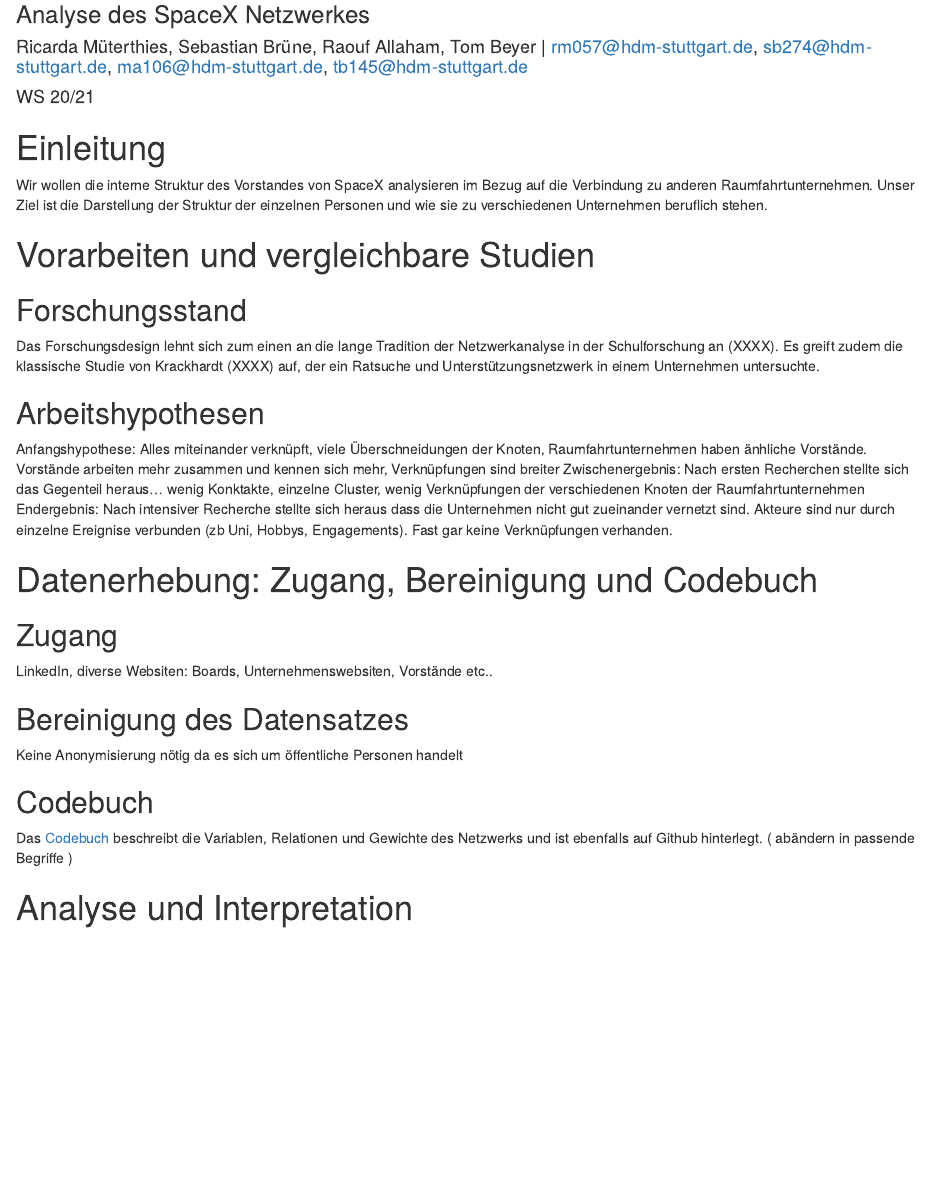
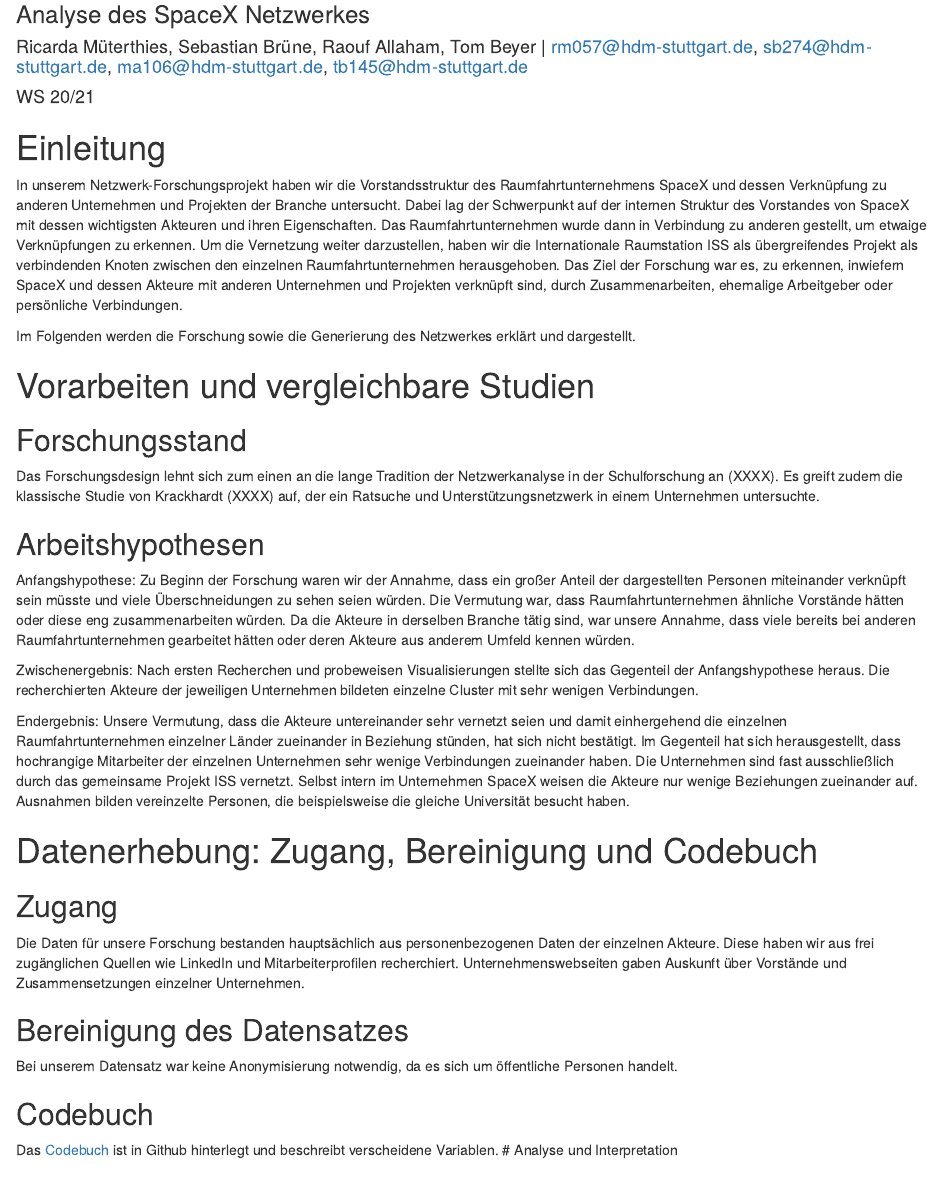
Before and after one commit to tomllb/SpaceXNetzwerk, an R Markdown document (Forschungsbericht.Rmd): the page in a window 1100 px wide, from 80 px down. Rendered offline with R 4.5, knitr and Pandoc, with nearby package versions; code that draws random numbers runs with fixed seeds of ours.

Commit message:
Update Forschungsbericht.Rmd

```diff
--- a/Forschungsbericht.Rmd
+++ b/Forschungsbericht.Rmd
@@ -7,8 +7,9 @@
 ---
 
 # Einleitung
-Wir wollen die interne Struktur des Vorstandes von SpaceX analysieren im Bezug auf die Verbindung zu anderen Raumfahrtunternehmen. Unser Ziel ist die Darstellung der Struktur der einzelnen Personen und wie sie zu verschiedenen Unternehmen beruflich stehen.
+In unserem Netzwerk-Forschungsprojekt haben wir die Vorstandsstruktur des Raumfahrtunternehmens SpaceX und dessen Verknüpfung zu anderen Unternehmen und Projekten der Branche untersucht. Dabei lag der Schwerpunkt auf der internen Struktur des Vorstandes von SpaceX mit dessen wichtigsten Akteuren und ihren Eigenschaften. Das Raumfahrtunternehmen wurde dann in Verbindung zu anderen gestellt, um etwaige Verknüpfungen zu erkennen. Um die Vernetzung weiter darzustellen, haben wir die Internationale Raumstation ISS als übergreifendes Projekt als verbindenden Knoten zwischen den einzelnen Raumfahrtunternehmen herausgehoben. Das Ziel der Forschung war es, zu erkennen, inwiefern SpaceX und dessen Akteure mit anderen Unternehmen und Projekten verknüpft sind, durch Zusammenarbeiten, ehemalige Arbeitgeber oder persönliche Verbindungen.
 
+Im Folgenden werden die Forschung sowie die Generierung des Netzwerkes erklärt und dargestellt.
 
 # Vorarbeiten und vergleichbare Studien
 ## Forschungsstand
@@ -17,21 +18,22 @@
 
 ## Arbeitshypothesen
 
-Anfangshypothese: Alles miteinander verknüpft, viele Überschneidungen der Knoten, Raumfahrtunternehmen haben änhliche Vorstände. Vorstände arbeiten mehr zusammen und kennen sich mehr, Verknüpfungen sind breiter
-Zwischenergebnis: Nach ersten Recherchen stellte sich das Gegenteil heraus... wenig Konktakte, einzelne Cluster, wenig Verknüpfungen der verschiedenen Knoten der Raumfahrtunternehmen
-Endergebnis: Nach intensiver Recherche stellte sich heraus dass die Unternehmen nicht gut zueinander vernetzt sind. Akteure sind nur durch einzelne Ereignise verbunden (zb Uni, Hobbys, Engagements). Fast gar keine Verknüpfungen verhanden.
+Anfangshypothese: Zu Beginn der Forschung waren wir der Annahme, dass ein großer Anteil der dargestellten Personen miteinander verknüpft sein müsste und viele Überschneidungen zu sehen seien würden. Die Vermutung war, dass Raumfahrtunternehmen ähnliche Vorstände hätten oder diese eng zusammenarbeiten würden. Da die Akteure in derselben Branche tätig sind, war unsere Annahme, dass viele bereits bei anderen Raumfahrtunternehmen gearbeitet hätten oder deren Akteure aus anderem Umfeld kennen würden.
+
+Zwischenergebnis: Nach ersten Recherchen und probeweisen Visualisierungen stellte sich das Gegenteil der Anfangshypothese heraus. Die recherchierten Akteure der jeweiligen Unternehmen bildeten einzelne Cluster mit sehr wenigen Verbindungen.
+
+Endergebnis: Unsere Vermutung, dass die Akteure untereinander sehr vernetzt seien und damit einhergehend die einzelnen Raumfahrtunternehmen einzelner Länder zueinander in Beziehung stünden, hat sich nicht bestätigt. Im Gegenteil hat sich herausgestellt, dass hochrangige Mitarbeiter der einzelnen Unternehmen sehr wenige Verbindungen zueinander haben. Die Unternehmen sind fast ausschließlich durch das gemeinsame Projekt ISS vernetzt. Selbst intern im Unternehmen SpaceX weisen die Akteure nur wenige Beziehungen zueinander auf. Ausnahmen bilden vereinzelte Personen, die beispielsweise die gleiche Universität besucht haben.
 
 # Datenerhebung: Zugang, Bereinigung und Codebuch
 
 ## Zugang
-LinkedIn, diverse Websiten: Boards, Unternehmenswebsiten, Vorstände etc..
+Die Daten für unsere Forschung bestanden hauptsächlich aus personenbezogenen Daten der einzelnen Akteure. Diese haben wir aus frei zugänglichen Quellen wie LinkedIn und Mitarbeiterprofilen recherchiert. Unternehmenswebseiten gaben Auskunft über Vorstände und Zusammensetzungen einzelner Unternehmen.
 
 ## Bereinigung des Datensatzes
-Keine Anonymisierung nötig da es sich um öffentliche Personen handelt
+Bei unserem Datensatz war keine Anonymisierung notwendig, da es sich um öffentliche Personen handelt.
 
 ## Codebuch
-Das [Codebuch](https://github.com/tomllb/SpaceXNetzwerk/blob/master/Codebuch.md) beschreibt die Variablen, Relationen und Gewichte des Netzwerks und ist ebenfalls auf Github hinterlegt. ( abändern in passende Begriffe )
-
+Das [Codebuch](https://github.com/tomllb/SpaceXNetzwerk/blob/master/Codebuch.md) ist in Github hinterlegt und beschreibt verscheidene Variablen.
 # Analyse und Interpretation
 
 # Das Gesamtnetzwerk
```
